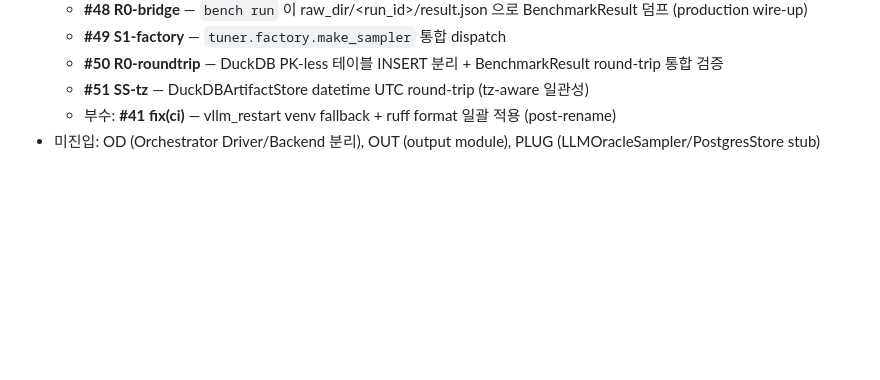
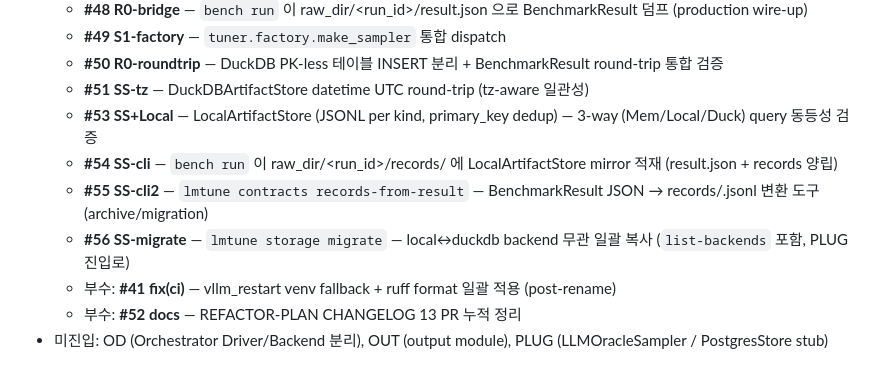
Before and after one commit to JinmooSeok-Dev/lmtune, a Markdown page: docs/architecture/REFACTOR-PLAN.md, the part around the change. GitHub-like rendering; blank space fills up the shorter version.

Commit message:
docs(REFACTOR-PLAN): CHANGELOG SS leaf 4종 추가 (#53-56) (#57)
#52 이후 머지된 PR 누적:
- #53 SS+Local — LocalArtifactStore (JSONL per kind)
- #54 SS-cli — bench run 이 raw_dir 에 records/ mirror 작성
- #55 SS-cli2 — contracts records-from-result CLI
- #56 SS-migrate — storage migrate (local↔duckdb)

미진입 항목 변경 없음: OD, OUT, PLUG.

Co-authored-by: Claude Opus 4.7 (1M context) <noreply@anthropic.com>

```diff
--- a/docs/architecture/REFACTOR-PLAN.md
+++ b/docs/architecture/REFACTOR-PLAN.md
@@ -121,5 +121,10 @@ Outer loop (시각화/분석):
   - **#49 S1-factory** — `tuner.factory.make_sampler` 통합 dispatch
   - **#50 R0-roundtrip** — DuckDB PK-less 테이블 INSERT 분리 + BenchmarkResult round-trip 통합 검증
   - **#51 SS-tz** — DuckDBArtifactStore datetime UTC round-trip (tz-aware 일관성)
+  - **#53 SS+Local** — LocalArtifactStore (JSONL per kind, primary_key dedup) — 3-way (Mem/Local/Duck) query 동등성 검증
+  - **#54 SS-cli** — `bench run` 이 raw_dir/<run_id>/records/ 에 LocalArtifactStore mirror 적재 (result.json + records 양립)
+  - **#55 SS-cli2** — `lmtune contracts records-from-result` — BenchmarkResult JSON → records/<kind>.jsonl 변환 도구 (archive/migration)
+  - **#56 SS-migrate** — `lmtune storage migrate` — local↔duckdb backend 무관 일괄 복사 (`list-backends` 포함, PLUG 진입로)
   - 부수: **#41 fix(ci)** — vllm_restart venv fallback + ruff format 일괄 적용 (post-rename)
-- 미진입: OD (Orchestrator Driver/Backend 분리), OUT (output module), PLUG (LLMOracleSampler/PostgresStore stub)
+  - 부수: **#52 docs** — REFACTOR-PLAN CHANGELOG 13 PR 누적 정리
+- 미진입: OD (Orchestrator Driver/Backend 분리), OUT (output module), PLUG (LLMOracleSampler / PostgresStore stub)
```
